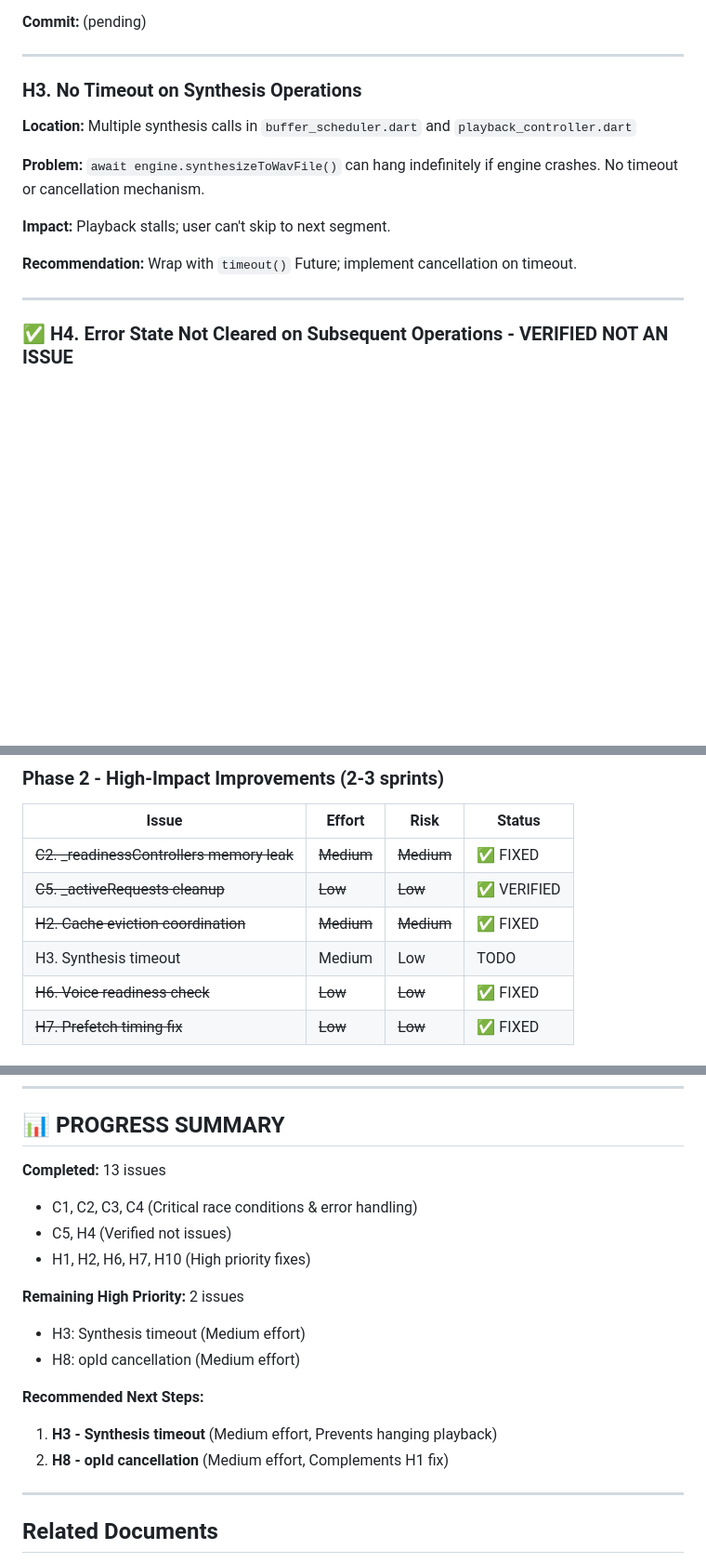
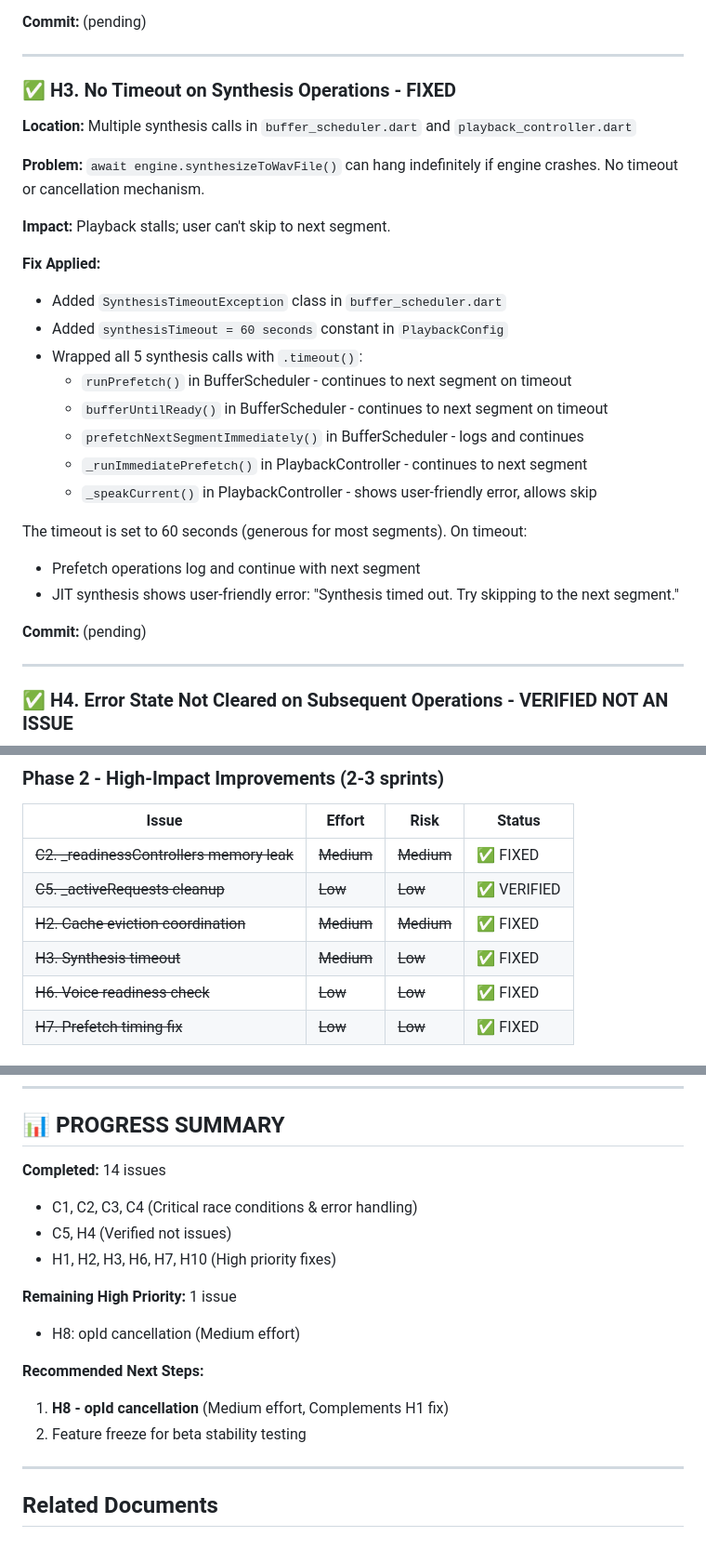
Before and after one commit to williamomeara/audiobook_flutter_v2, a Markdown page: docs/architecture/improvement_opportunities.md, 3 parts joined by grey strips. Shown at 93% size. GitHub-like rendering; blank space fills up the shorter version.

Commit message:
docs: Mark H3 (synthesis timeout) as fixed

```diff
--- a/docs/architecture/improvement_opportunities.md
+++ b/docs/architecture/improvement_opportunities.md
@@ -184,7 +184,7 @@ Both `FileAudioCache` and `IntelligentCacheManager` implementations updated:
 
 ---
 
-### H3. No Timeout on Synthesis Operations
+### ✅ H3. No Timeout on Synthesis Operations - FIXED
 
 **Location:** Multiple synthesis calls in `buffer_scheduler.dart` and `playback_controller.dart`
 
@@ -192,7 +192,21 @@ Both `FileAudioCache` and `IntelligentCacheManager` implementations updated:
 
 **Impact:** Playback stalls; user can't skip to next segment.
 
-**Recommendation:** Wrap with `timeout()` Future; implement cancellation on timeout.
+**Fix Applied:**
+- Added `SynthesisTimeoutException` class in `buffer_scheduler.dart`
+- Added `synthesisTimeout = 60 seconds` constant in `PlaybackConfig`
+- Wrapped all 5 synthesis calls with `.timeout()`:
+  - `runPrefetch()` in BufferScheduler - continues to next segment on timeout
+  - `bufferUntilReady()` in BufferScheduler - continues to next segment on timeout
+  - `prefetchNextSegmentImmediately()` in BufferScheduler - logs and continues
+  - `_runImmediatePrefetch()` in PlaybackController - continues to next segment
+  - `_speakCurrent()` in PlaybackController - shows user-friendly error, allows skip
+
+The timeout is set to 60 seconds (generous for most segments). On timeout:
+- Prefetch operations log and continue with next segment
+- JIT synthesis shows user-friendly error: "Synthesis timed out. Try skipping to the next segment."
+
+**Commit:** (pending)
 
 ---
 
@@ -693,7 +707,7 @@ All 322 tests in the suite now pass.
 | ~~C2. _readinessControllers memory leak~~ | ~~Medium~~ | ~~Medium~~ | ✅ FIXED |
 | ~~C5. _activeRequests cleanup~~ | ~~Low~~ | ~~Low~~ | ✅ VERIFIED |
 | ~~H2. Cache eviction coordination~~ | ~~Medium~~ | ~~Medium~~ | ✅ FIXED |
-| H3. Synthesis timeout | Medium | Low | TODO |
+| ~~H3. Synthesis timeout~~ | ~~Medium~~ | ~~Low~~ | ✅ FIXED |
 | ~~H6. Voice readiness check~~ | ~~Low~~ | ~~Low~~ | ✅ FIXED |
 | ~~H7. Prefetch timing fix~~ | ~~Low~~ | ~~Low~~ | ✅ FIXED |
 
@@ -718,18 +732,17 @@ All 322 tests in the suite now pass.
 
 ## 📊 PROGRESS SUMMARY
 
-**Completed:** 13 issues
+**Completed:** 14 issues
 - C1, C2, C3, C4 (Critical race conditions & error handling)
 - C5, H4 (Verified not issues)
-- H1, H2, H6, H7, H10 (High priority fixes)
+- H1, H2, H3, H6, H7, H10 (High priority fixes)
 
-**Remaining High Priority:** 2 issues
-- H3: Synthesis timeout (Medium effort)
+**Remaining High Priority:** 1 issue
 - H8: opId cancellation (Medium effort)
 
 **Recommended Next Steps:**
-1. **H3 - Synthesis timeout** (Medium effort, Prevents hanging playback)
-2. **H8 - opId cancellation** (Medium effort, Complements H1 fix)
+1. **H8 - opId cancellation** (Medium effort, Complements H1 fix)
+2. Feature freeze for beta stability testing
 
 ---
 
```
